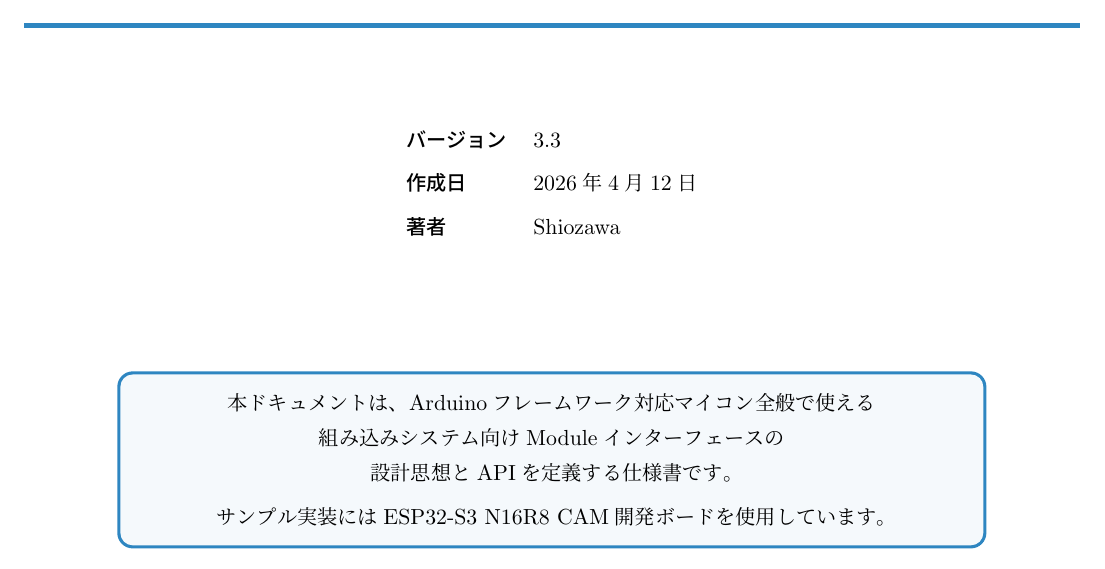
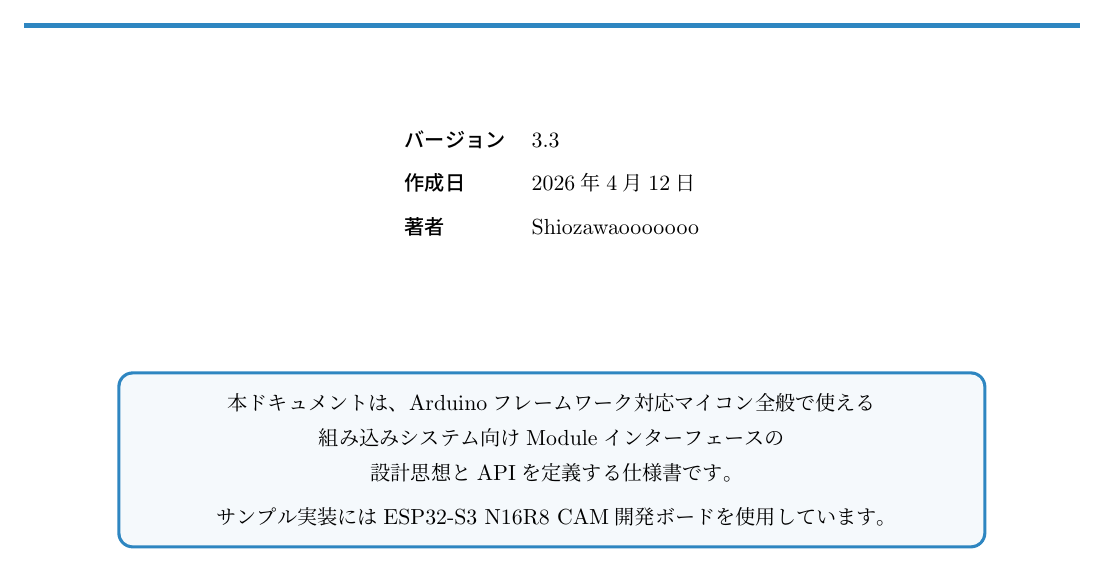
Before and after one commit to takushio2525/Embedded-Module-Architecture, a LaTeX document (doc/main.tex): part of page 1 of 44, cut so that both start at the same text. Compiled offline with upLaTeX and dvipdfmx.

Commit message:
testcomit

```diff
--- a/doc/main.tex
+++ b/doc/main.tex
@@ -173,7 +173,7 @@
 %% ─── ドキュメント情報 ─────────────────────────
 \newcommand{\doctitle}{Embedded Module Architecture\\設計仕様書}
 \newcommand{\docsubtitle}{Arduino対応 組み込みモジュールインターフェース設計パターン}
-\newcommand{\docauthor}{Shiozawa}
+\newcommand{\docauthor}{Shiozawaooooooo}
 \newcommand{\docversion}{3.3}
 \newcommand{\docdate}{2026年4月12日}
 
```
